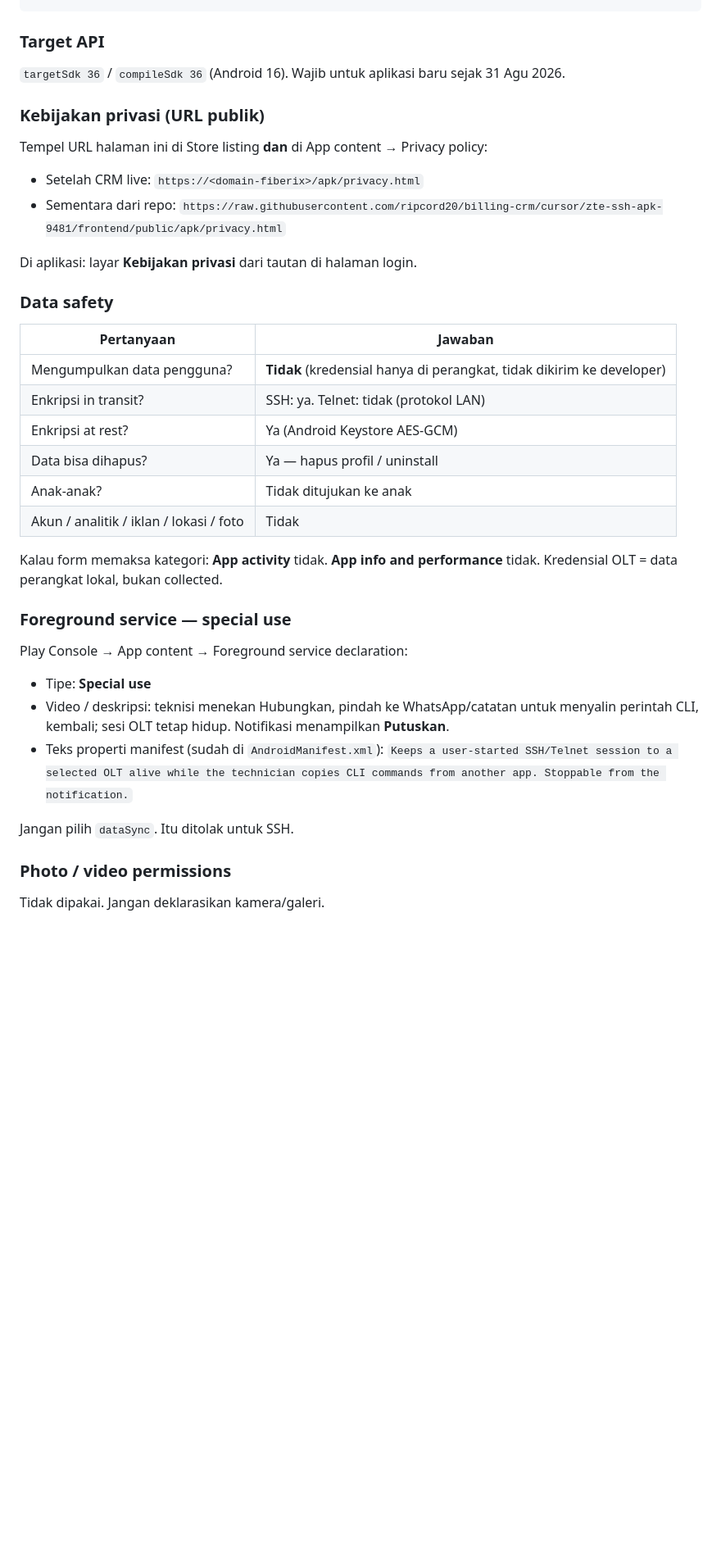
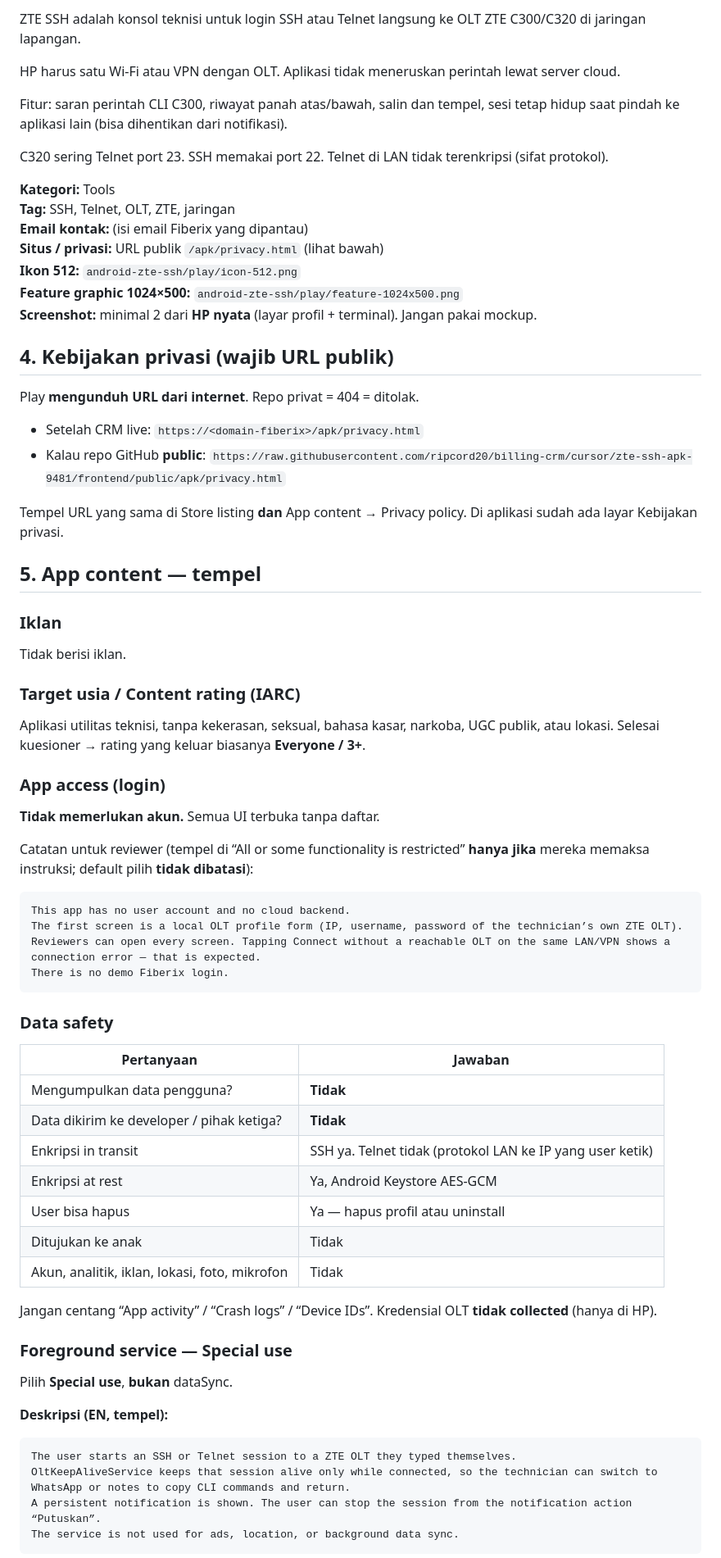
Before and after one commit to ripcord20/billing-crm, a Markdown page: android-zte-ssh/PLAY_STORE.md, the part around one of its changes. Shown at 82% size. GitHub-like rendering; blank space fills up the shorter version.

````diff
--- a/android-zte-ssh/PLAY_STORE.md
+++ b/android-zte-ssh/PLAY_STORE.md
@@ -13,38 +52,72 @@ cd android-zte-ssh
+ZTE SSH adalah konsol teknisi untuk login SSH atau Telnet langsung ke OLT ZTE C300/C320 di jaringan lapangan.
+
+HP harus satu Wi-Fi atau VPN dengan OLT. Aplikasi tidak meneruskan perintah lewat server cloud.
+
+Fitur: saran perintah CLI C300, riwayat panah atas/bawah, salin dan tempel, sesi tetap hidup saat pindah ke aplikasi lain (bisa dihentikan dari notifikasi).
+
+C320 sering Telnet port 23. SSH memakai port 22. Telnet di LAN tidak terenkripsi (sifat protokol).
+
+**Kategori:** Tools
+**Tag:** SSH, Telnet, OLT, ZTE, jaringan
+**Email kontak:** (isi email Fiberix yang dipantau)
+**Situs / privasi:** URL publik `/apk/privacy.html` (lihat bawah)
+**Ikon 512:** `android-zte-ssh/play/icon-512.png`
+**Feature graphic 1024×500:** `android-zte-ssh/play/feature-1024x500.png`
+**Screenshot:** minimal 2 dari **HP nyata** (layar profil + terminal). Jangan pakai mockup.
+
+## 4. Kebijakan privasi (wajib URL publik)
+
+Play **mengunduh URL dari internet**. Repo privat = 404 = ditolak.
+
+- Setelah CRM live: `https://<domain-fiberix>/apk/privacy.html`
+- Kalau repo GitHub **public**: `https://raw.githubusercontent.com/ripcord20/billing-crm/cursor/zte-ssh-apk-9481/frontend/public/apk/privacy.html`
+
+Tempel URL yang sama di Store listing **dan** App content → Privacy policy. Di aplikasi sudah ada layar Kebijakan privasi.
+
+## 5. App content — tempel
+
+### Iklan
+Tidak berisi iklan.
+
+### Target usia / Content rating (IARC)
+Aplikasi utilitas teknisi, tanpa kekerasan, seksual, bahasa kasar, narkoba, UGC publik, atau lokasi. Selesai kuesioner → rating yang keluar biasanya **Everyone / 3+**.
+
+### App access (login)
+**Tidak memerlukan akun.** Semua UI terbuka tanpa daftar.
+
+Catatan untuk reviewer (tempel di “All or some functionality is restricted” **hanya jika** mereka memaksa instruksi; default pilih **tidak dibatasi**):
+
+```
+This app has no user account and no cloud backend.
+The first screen is a local OLT profile form (IP, username, password of the technician’s own ZTE OLT).
+Reviewers can open every screen. Tapping Connect without a reachable OLT on the same LAN/VPN shows a connection error — that is expected.
+There is no demo Fiberix login.
 ```
 
-### Target API
-`targetSdk 36` / `compileSdk 36` (Android 16). Wajib untuk aplikasi baru sejak 31 Agu 2026.
+### Data safety
 
-### Kebijakan privasi (URL publik)
-Tempel URL halaman ini di Store listing **dan** di App content → Privacy policy:
-
-- Setelah CRM live: `https://<domain-fiberix>/apk/privacy.html`
-- Sementara dari repo: `https://raw.githubusercontent.com/ripcord20/billing-crm/cursor/zte-ssh-apk-9481/frontend/public/apk/privacy.html`
-
-Di aplikasi: layar **Kebijakan privasi** dari tautan di halaman login.
-
-### Data safety
 | Pertanyaan | Jawaban |
 |---|---|
-| Mengumpulkan data pengguna? | **Tidak** (kredensial hanya di perangkat, tidak dikirim ke developer) |
-| Enkripsi in transit? | SSH: ya. Telnet: tidak (protokol LAN) |
-| Enkripsi at rest? | Ya (Android Keystore AES-GCM) |
-| Data bisa dihapus? | Ya — hapus profil / uninstall |
-| Anak-anak? | Tidak ditujukan ke anak |
-| Akun / analitik / iklan / lokasi / foto | Tidak |
+| Mengumpulkan data pengguna? | **Tidak** |
+| Data dikirim ke developer / pihak ketiga? | **Tidak** |
+| Enkripsi in transit | SSH ya. Telnet tidak (protokol LAN ke IP yang user ketik) |
+| Enkripsi at rest | Ya, Android Keystore AES-GCM |
+| User bisa hapus | Ya — hapus profil atau uninstall |
+| Ditujukan ke anak | Tidak |
+| Akun, analitik, iklan, lokasi, foto, mikrofon | Tidak |
 
-Kalau form memaksa kategori: **App activity** tidak. **App info and performance** tidak. Kredensial OLT = data perangkat lokal, bukan collected.
+Jangan centang “App activity” / “Crash logs” / “Device IDs”. Kredensial OLT **tidak collected** (hanya di HP).
 
-### Foreground service — special use
-Play Console → App content → Foreground service declaration:
+### Foreground service — Special use
 
-- Tipe: **Special use**
-- Video / deskripsi: teknisi menekan Hubungkan, pindah ke WhatsApp/catatan untuk menyalin perintah CLI, kembali; sesi OLT tetap hidup. Notifikasi menampilkan **Putuskan**.
-- Teks properti manifest (sudah di `AndroidManifest.xml`):
-  `Keeps a user-started SSH/Telnet session to a selected OLT alive while the technician copies CLI commands from another app. Stoppable from the notification.`
+Pilih **Special use**, **bukan** dataSync.
 
-Jangan pilih `dataSync`. Itu ditolak untuk SSH.
+**Deskripsi (EN, tempel):**
 
-### Photo / video permissions
-Tidak dipakai. Jangan deklarasikan kamera/galeri.
+```
+The user starts an SSH or Telnet session to a ZTE OLT they typed themselves.
+OltKeepAliveService keeps that session alive only while connected, so the technician can switch to WhatsApp or notes to copy CLI commands and return.
+A persistent notification is shown. The user can stop the session from the notification action “Putuskan”.
+The service is not used for ads, location, or background data sync.
+```
 
````
Also changed, not shown: other parts of android-zte-ssh/PLAY_STORE.md (+72 -19 lines).
